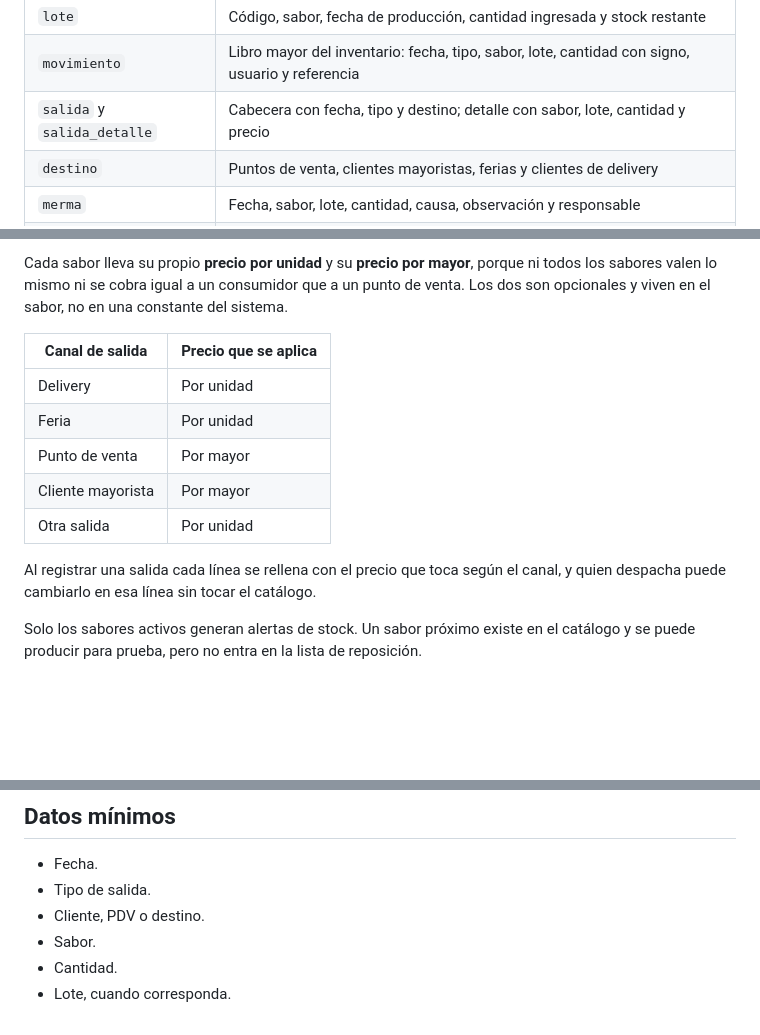
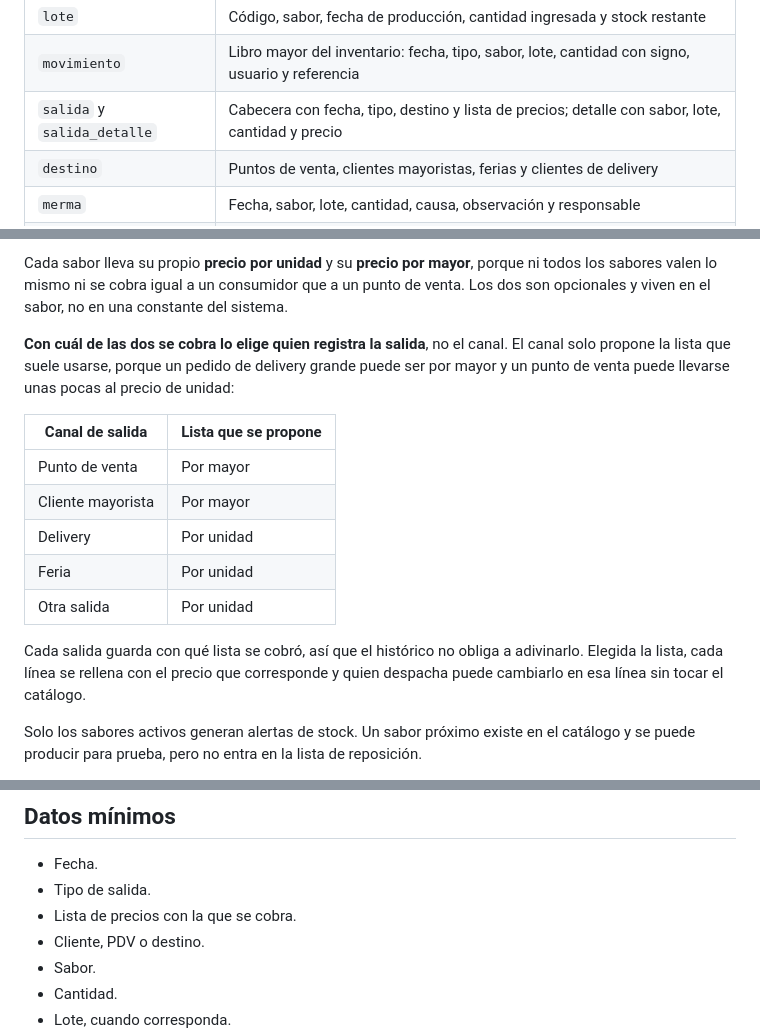
Before and after one commit to Jose27luis/frozen-paletas, a Markdown page: README.md, 3 parts joined by grey strips. Drawn GitHub-style; blank space fills up the shorter version.

Commit message:
docs: aclarar que la lista de precios la elige quien registra

```diff
--- a/README.md
+++ b/README.md
@@ -204,7 +204,7 @@ erDiagram
 | `produccion` | Fecha, sabor, cantidad obtenida, cantidad embolsada, merma, responsable y estado |
 | `lote` | Código, sabor, fecha de producción, cantidad ingresada y stock restante |
 | `movimiento` | Libro mayor del inventario: fecha, tipo, sabor, lote, cantidad con signo, usuario y referencia |
-| `salida` y `salida_detalle` | Cabecera con fecha, tipo y destino; detalle con sabor, lote, cantidad y precio |
+| `salida` y `salida_detalle` | Cabecera con fecha, tipo, destino y lista de precios; detalle con sabor, lote, cantidad y precio |
 | `destino` | Puntos de venta, clientes mayoristas, ferias y clientes de delivery |
 | `merma` | Fecha, sabor, lote, cantidad, causa, observación y responsable |
 | `conteo` y `conteo_detalle` | Conteo físico quincenal con stock del sistema, stock contado y diferencia |
@@ -267,15 +267,17 @@ Cocona, lúcuma, dulce de leche y pisco sour.
 
 Cada sabor lleva su propio **precio por unidad** y su **precio por mayor**, porque ni todos los sabores valen lo mismo ni se cobra igual a un consumidor que a un punto de venta. Los dos son opcionales y viven en el sabor, no en una constante del sistema.
 
-| Canal de salida | Precio que se aplica |
+**Con cuál de las dos se cobra lo elige quien registra la salida**, no el canal. El canal solo propone la lista que suele usarse, porque un pedido de delivery grande puede ser por mayor y un punto de venta puede llevarse unas pocas al precio de unidad:
+
+| Canal de salida | Lista que se propone |
 |---|---|
+| Punto de venta | Por mayor |
+| Cliente mayorista | Por mayor |
 | Delivery | Por unidad |
 | Feria | Por unidad |
-| Punto de venta | Por mayor |
-| Cliente mayorista | Por mayor |
 | Otra salida | Por unidad |
 
-Al registrar una salida cada línea se rellena con el precio que toca según el canal, y quien despacha puede cambiarlo en esa línea sin tocar el catálogo.
+Cada salida guarda con qué lista se cobró, así que el histórico no obliga a adivinarlo. Elegida la lista, cada línea se rellena con el precio que corresponde y quien despacha puede cambiarlo en esa línea sin tocar el catálogo.
 
 Solo los sabores activos generan alertas de stock. Un sabor próximo existe en el catálogo y se puede producir para prueba, pero no entra en la lista de reposición.
 
@@ -434,6 +436,7 @@ Registrar hacia dónde salen las paletas y descontarlas automáticamente del inv
 
 - Fecha.
 - Tipo de salida.
+- Lista de precios con la que se cobra.
 - Cliente, PDV o destino.
 - Sabor.
 - Cantidad.
```
